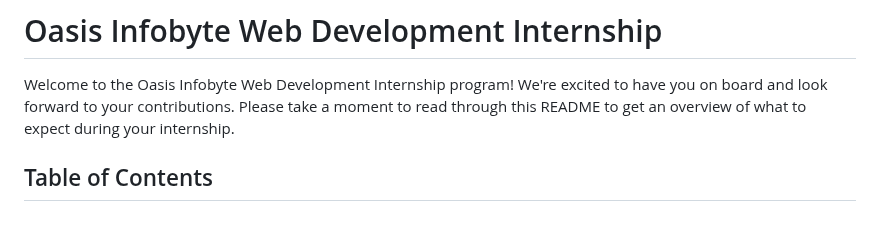
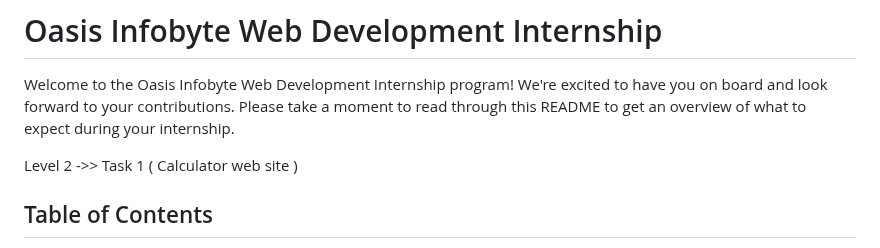
Before and after one commit to ak8058/Oasis-Infobyte-Internship-2023, a Markdown page: README.md, the part around the change. Drawn GitHub-style; blank space fills up the shorter version.

```diff
--- a/README.md
+++ b/README.md
@@ -2,6 +2,9 @@
 # Oasis Infobyte Web Development Internship
 
 Welcome to the Oasis Infobyte Web Development Internship program! We're excited to have you on board and look forward to your contributions. Please take a moment to read through this README to get an overview of what to expect during your internship.
+
+Level 2 ->> Task 1 ( Calculator web site )
+
 
 ## Table of Contents
 - [About Oasis Infobyte](#about-oasis-infobyte)
```
